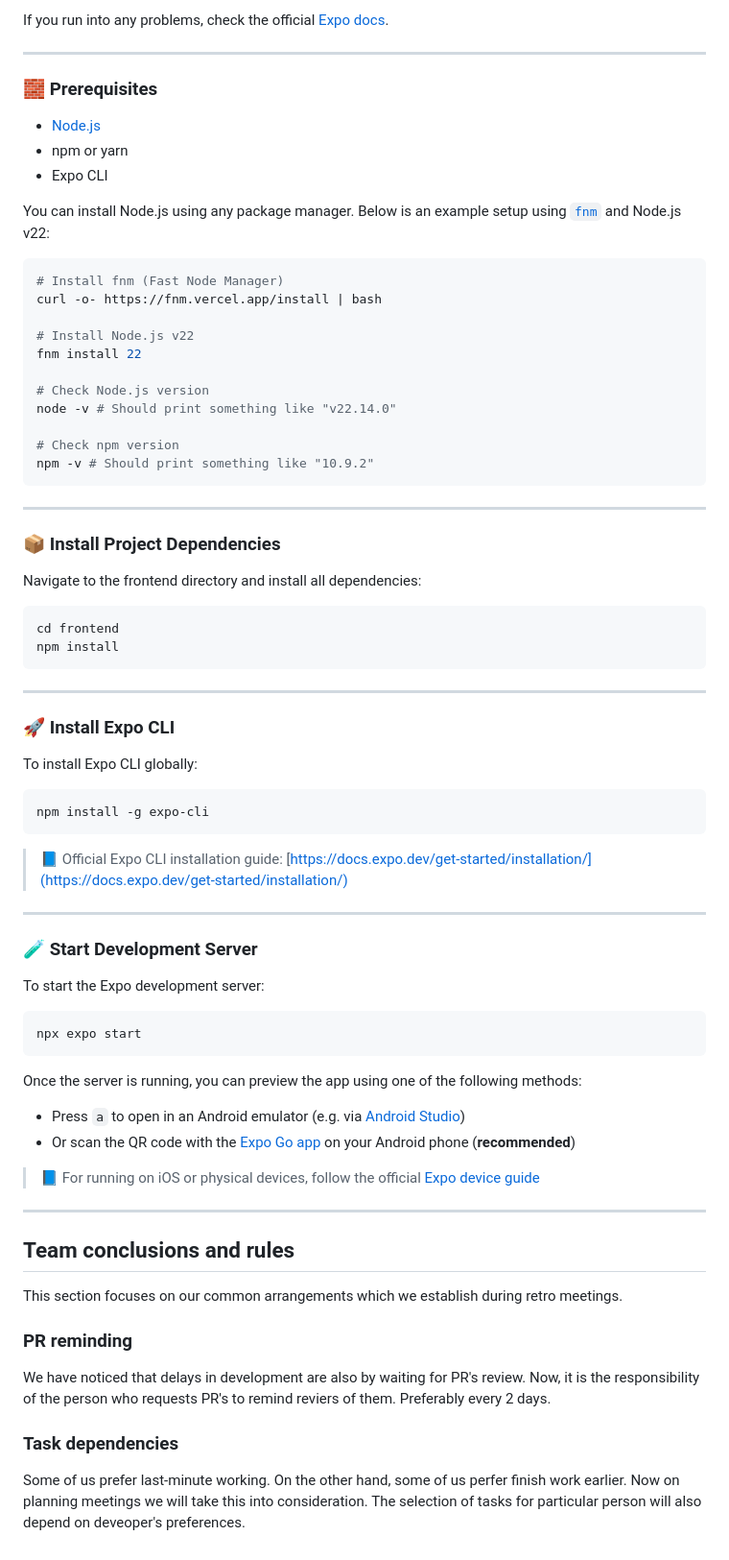
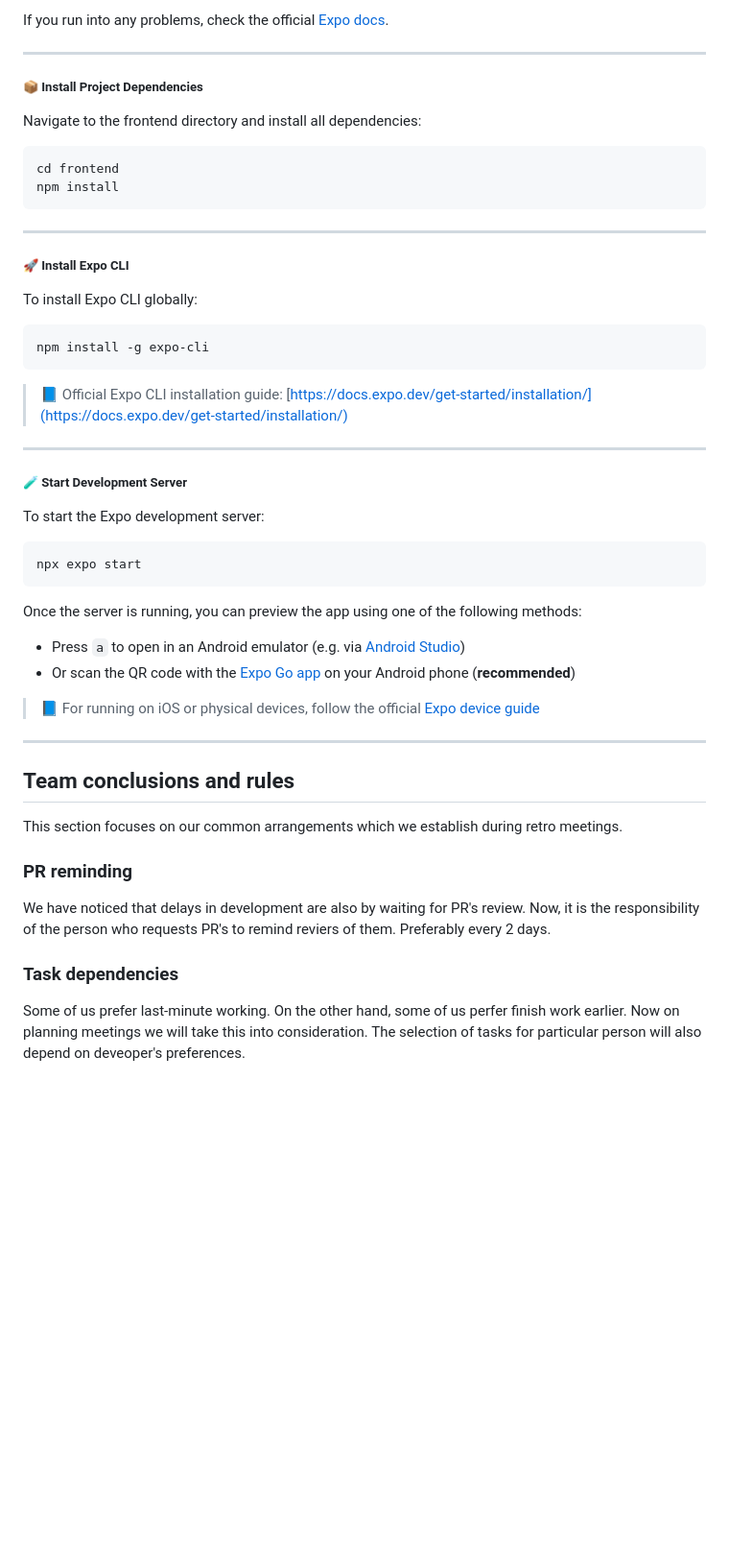
Before and after one commit to Vemtor/karaoke, a Markdown page: README.md, the part around the change printed below. Shown: that part at 96% size. GitHub-like rendering; blank space fills up the shorter version.

````diff
--- a/README.md
+++ b/README.md
@@ -107,31 +167,7 @@ If you run into any problems, check the official [Expo docs](https://docs.expo.d
 
 ---
 
-### 🧱 Prerequisites
-
-- [Node.js](https://nodejs.org/en/)
-- npm or yarn
-- Expo CLI
-
-You can install Node.js using any package manager. Below is an example setup using [`fnm`](https://github.com/Schniz/fnm) and Node.js v22:
-
-```bash
-# Install fnm (Fast Node Manager)
-curl -o- https://fnm.vercel.app/install | bash
-
-# Install Node.js v22
-fnm install 22
-
-# Check Node.js version
-node -v # Should print something like "v22.14.0"
-
-# Check npm version
-npm -v # Should print something like "10.9.2"
-```
-
----
-
-### 📦 Install Project Dependencies
+##### 📦 Install Project Dependencies
 
 Navigate to the frontend directory and install all dependencies:
 
@@ -142,7 +178,7 @@ npm install
 
 ---
 
-### 🚀 Install Expo CLI
+##### 🚀 Install Expo CLI
 
 To install Expo CLI globally:
 
@@ -154,7 +190,7 @@ npm install -g expo-cli
 
 ---
 
-### 🧪 Start Development Server
+##### 🧪 Start Development Server
 
 To start the Expo development server:
 
@@ -172,10 +208,15 @@ Once the server is running, you can preview the app using one of the following m
 ---
 
 ## Team conclusions and rules
+
 This section focuses on our common arrangements which we establish during retro meetings.
+
 ### PR reminding
+
 We have noticed that delays in development are also by waiting for PR's review.
 Now, it is the responsibility of the person who requests PR's to remind reviers of them. Preferably every 2 days.
+
 ### Task dependencies
+
 Some of us prefer last-minute working. On the other hand, some of us perfer finish work earlier.
 Now on planning meetings we will take this into consideration. The selection of tasks for particular person will also depend on deveoper's preferences.
````
Also changed, not shown: other parts of README.md (+80 -20 lines).
